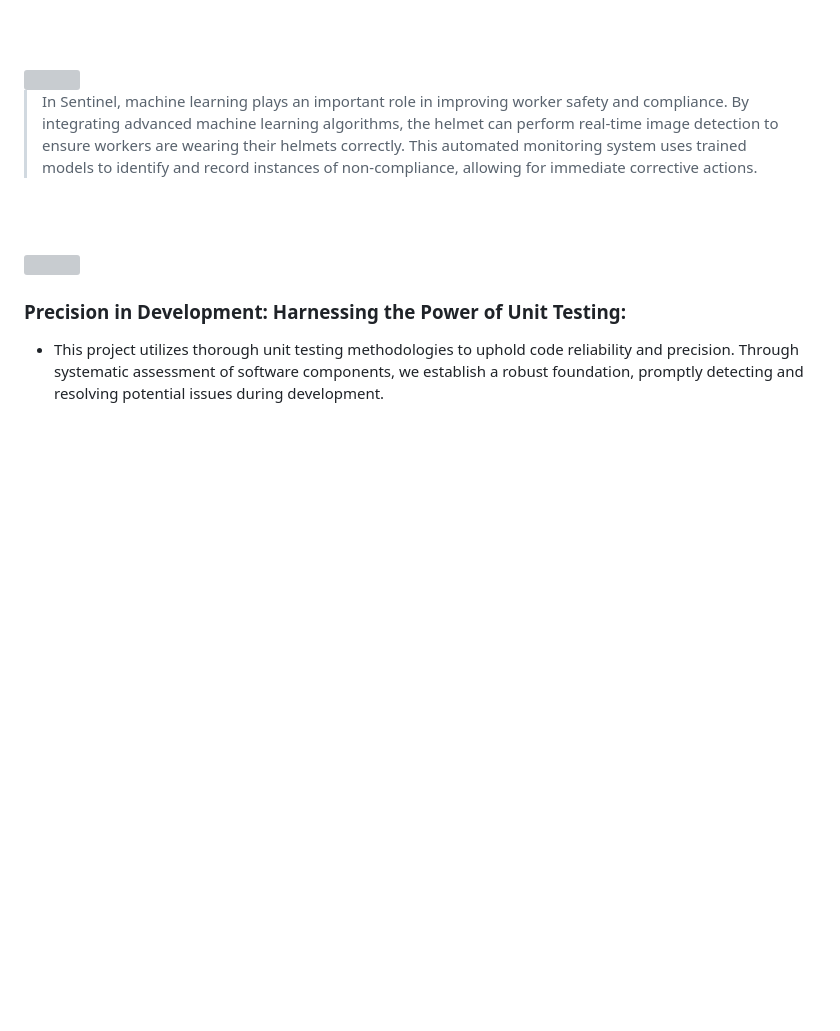
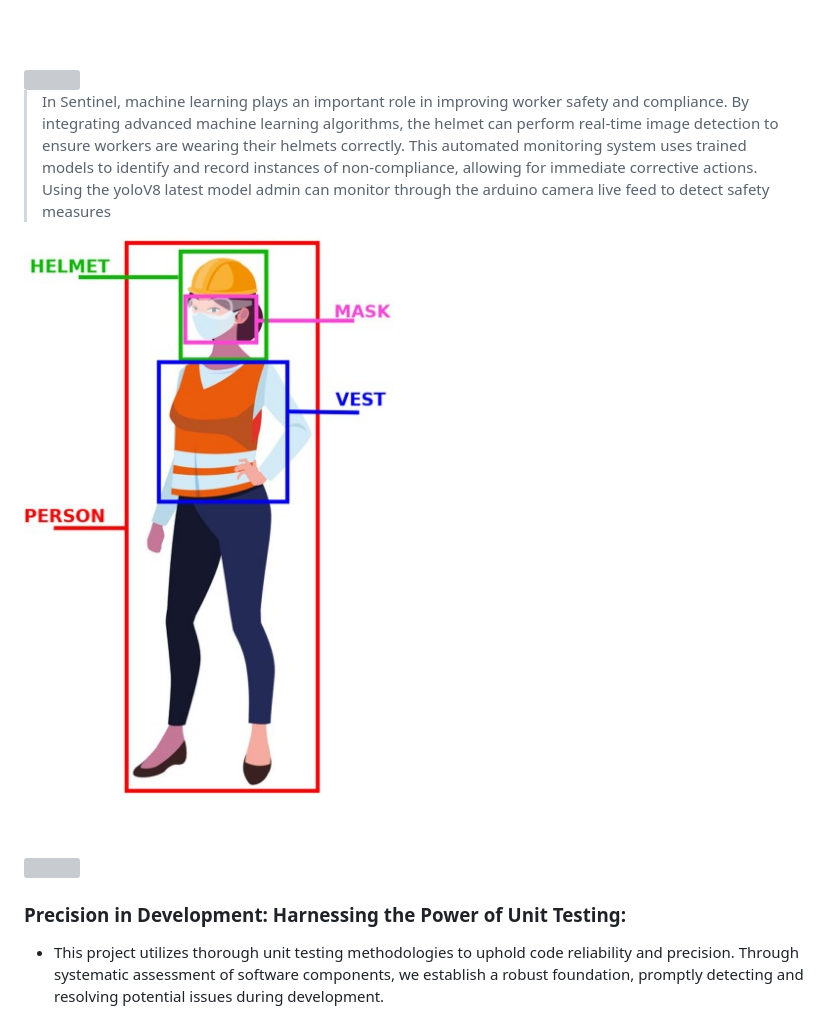
Before and after one commit to Louay-El-hajj/Sentinel, a Markdown page: README.md, the part around the change. Drawn GitHub-style; pictures changed too: readme/ml.jpg (added); blank space fills up the shorter version; grey boxes are pictures that could not be loaded.

```diff
--- a/README.md
+++ b/README.md
@@ -109,7 +109,10 @@
 <!-- Machine Learning -->
 <img src="./readme/title8.svg"/>
 
-> In Sentinel, machine learning plays an important role in improving worker safety and compliance. By integrating advanced machine learning algorithms, the helmet can perform real-time image detection to ensure workers are wearing their helmets correctly. This automated monitoring system uses trained models to identify and record instances of non-compliance, allowing for immediate corrective actions.
+> In Sentinel, machine learning plays an important role in improving worker safety and compliance. By integrating advanced machine learning algorithms, the helmet can perform real-time image detection to ensure workers are wearing their helmets correctly. This automated monitoring system uses trained models to identify and record instances of non-compliance, allowing for immediate corrective actions. Using the yoloV8 latest model admin can monitor through the arduino camera live feed to detect safety measures
+
+<img src="./readme/ml.jpg"/>
+
 
 <br><br>
 
```
